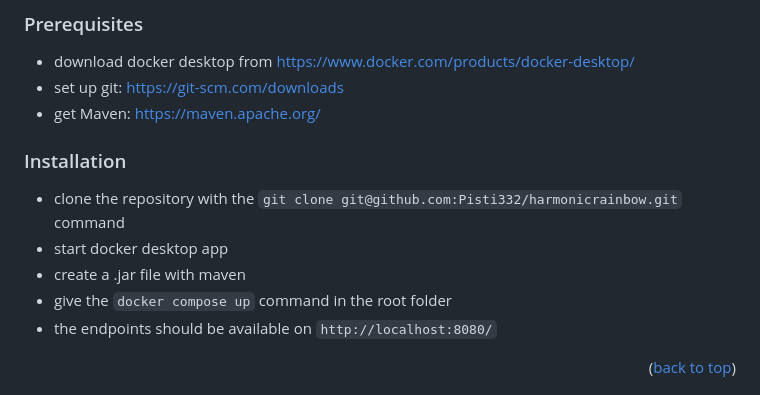
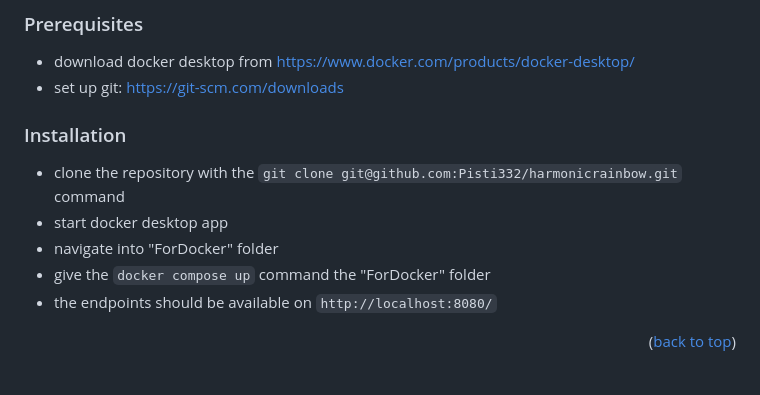
Before and after one commit to Pisti332/harmonicrainbow, a Markdown page: README.md, the part around the change. Rendered like a GitHub page.

Commit message:
change installation guide in readme

````diff
--- a/README.md
+++ b/README.md
@@ -102,14 +102,13 @@ This section should list any major frameworks/libraries used to bootstrap the pr
 ### Prerequisites
   * download docker desktop from <a href="https://www.docker.com/products/docker-desktop">https://www.docker.com/products/docker-desktop/</a>
   * set up git: <a href="https://git-scm.com/downloads">https://git-scm.com/downloads</a>
-  * get Maven: <a href="https://maven.apache.org/">https://maven.apache.org/</a>
 
 ### Installation
 
 * clone the repository with the ```git clone git@github.com:Pisti332/harmonicrainbow.git``` command
 * start docker desktop app
-* create a .jar file with maven
-* give the ```docker compose up``` command in the root folder
+* navigate into "ForDocker" folder
+* give the ```docker compose up``` command the "ForDocker" folder
 * the endpoints should be available on ```http://localhost:8080/```
 
 <p align="right">(<a href="#readme-top">back to top</a>)</p>
````
